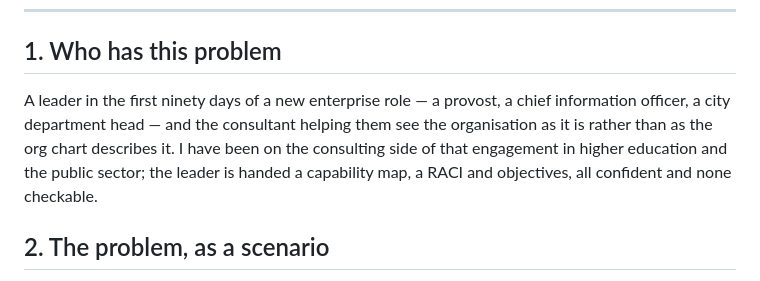
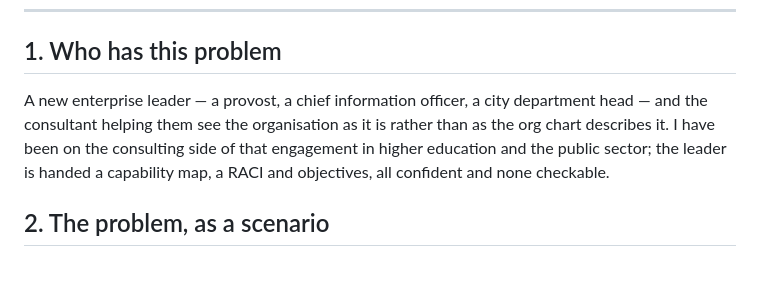
Before and after one commit to Freddricklogan/enterprise-operating-model-kit, a Markdown page: docs/CASE_STUDY.md, the part around the change. GitHub-like rendering.

Commit message:
docs: tighten case study to the length gate

```diff
--- a/docs/CASE_STUDY.md
+++ b/docs/CASE_STUDY.md
@@ -6,7 +6,7 @@
 
 ## 1. Who has this problem
 
-A leader in the first ninety days of a new enterprise role — a provost, a chief information officer, a city department head — and the consultant helping them see the organisation as it is rather than as the org chart describes it. I have been on the consulting side of that engagement in higher education and the public sector; the leader is handed a capability map, a RACI and objectives, all confident and none checkable.
+A new enterprise leader — a provost, a chief information officer, a city department head — and the consultant helping them see the organisation as it is rather than as the org chart describes it. I have been on the consulting side of that engagement in higher education and the public sector; the leader is handed a capability map, a RACI and objectives, all confident and none checkable.
 
 ## 2. The problem, as a scenario
 
```
